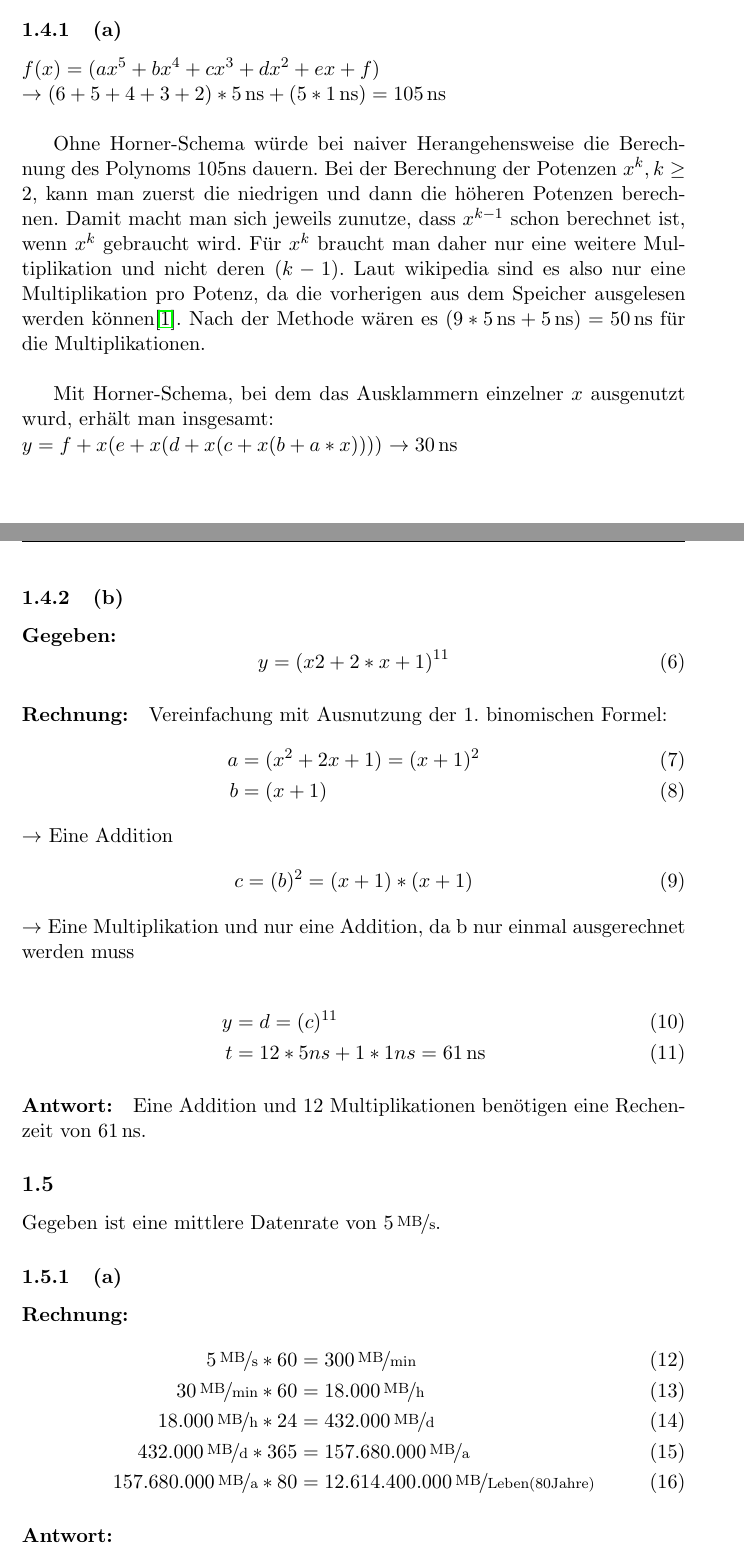
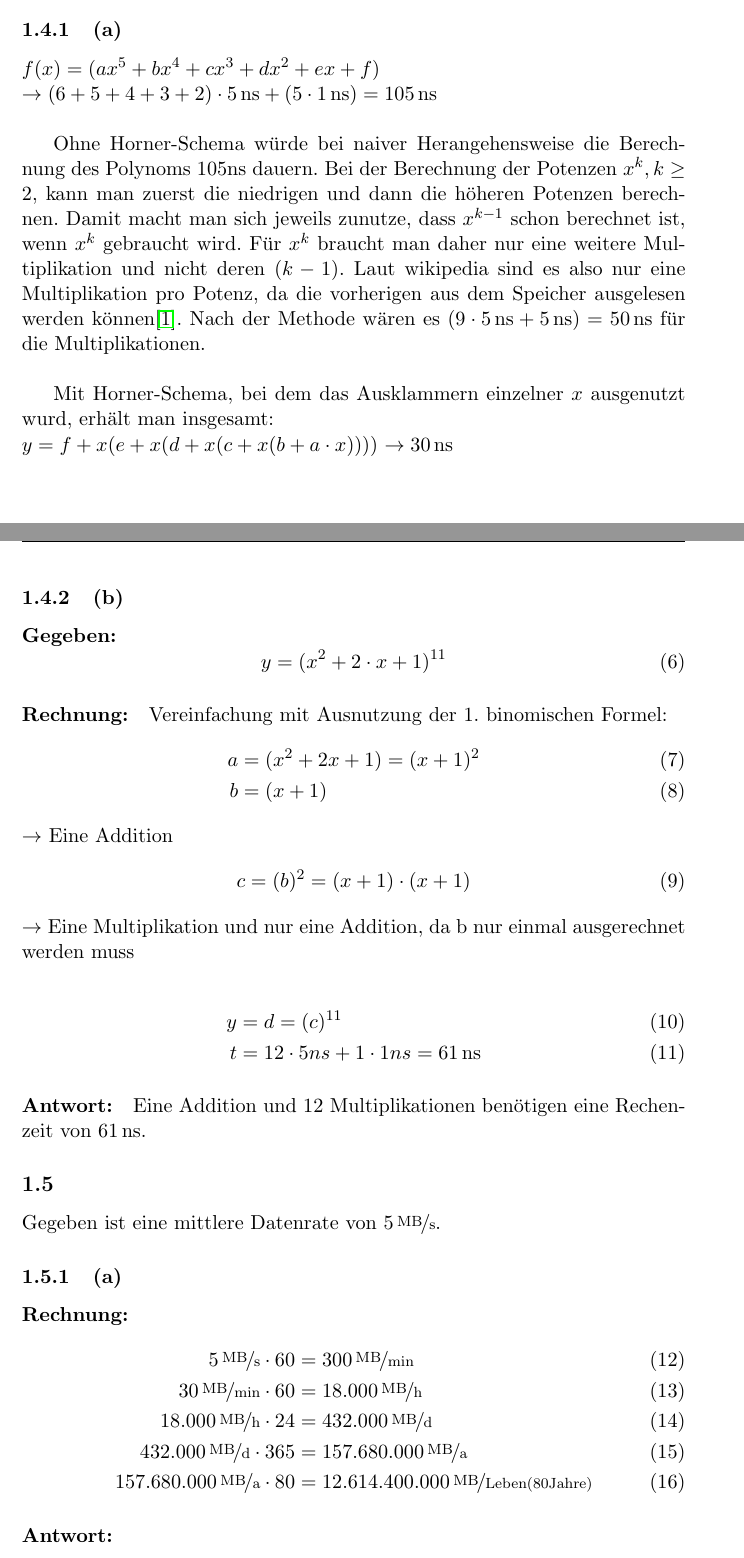
Before and after one commit to timesqueezer/uni, a LaTeX problem sheet (s1/rs/w1/homework.tex): two parts of pages 3 and 4 of 7, joined at a grey line, cut so that both start at the same text. Compiled offline with pdfLaTeX.

Commit message:
Replaced * with \cdots

```diff
--- a/s1/rs/w1/homework.tex
+++ b/s1/rs/w1/homework.tex
@@ -70,15 +70,15 @@ Nachteile liegen vor allem im Bereich der Sicherheit, die bei dem Aufkommen des
 \subsubsection{(a)} % 1.4 (a)
 
 $f(x) = (ax^{5} + bx^{4} + cx^{3} + dx^{2} + ex + f)\\$
-$\rightarrow (6 + 5 + 4 + 3 + 2) * \unit[5]{ns} + (5 * \unit[1]{ns}) = \unit[105]{ns}\\$
+$\rightarrow (6 + 5 + 4 + 3 + 2) \cdot \unit[5]{ns} + (5 \cdot \unit[1]{ns}) = \unit[105]{ns}\\$
 
 Ohne Horner-Schema würde bei naiver Herangehensweise die Berechnung des Polynoms 105ns dauern.
 Bei der Berechnung der Potenzen $x^k, k\geq2$, kann man zuerst die niedrigen und dann die höheren Potenzen berechnen. Damit macht man sich jeweils zunutze, dass $x^{k-1}$ schon berechnet ist, wenn $x^{k}$ gebraucht wird. Für $x^{k}$ braucht man daher nur eine weitere Multiplikation und nicht deren $(k-1)$.
 Laut wikipedia sind es also nur eine Multiplikation pro Potenz, da die vorherigen aus dem Speicher ausgelesen werden können\cite{wiki:1}.
-Nach der Methode wären es $(9*\unit[5]{ns} + \unit[5]{ns}) = \unit[50]{ns}$ für die Multiplikationen.\\
+Nach der Methode wären es $(9\cdot\unit[5]{ns} + \unit[5]{ns}) = \unit[50]{ns}$ für die Multiplikationen.\\
 
 Mit Horner-Schema, bei dem das Ausklammern einzelner $x$ ausgenutzt wurd, erhält man insgesamt:\\
-$y = f + x (e + x ( d + x ( c + x ( b + a * x ))))$
+$y = f + x (e + x ( d + x ( c + x ( b + a \cdot x ))))$
 $\rightarrow \unit[30]{ns}$
 
 \newpage
@@ -87,7 +87,7 @@ $\rightarrow \unit[30]{ns}$
 
 \paragraph{Gegeben:}
 \begin{equation}
-y = (x2+2*x+1)^{11}
+y = (x^{2}+2\cdot x+1)^{11}
 \end{equation}
 
 \paragraph{Rechnung:}
@@ -99,12 +99,12 @@ b &= (x+1)
 \end{align}
 $\rightarrow$ Eine Addition
 \begin{align}
-c &= (b)^2=(x+1)*(x+1)
+c &= (b)^2=(x+1)\cdot(x+1)
 \end{align}
 $\rightarrow$ Eine Multiplikation und nur eine Addition, da b nur einmal ausgerechnet werden muss\\
 \begin{align}
 y &= d=(c)^{11}\\
-t &= 12*5ns + 1*1ns = \unit[61]{ns}
+t &= 12\cdot 5ns + 1 \cdot 1ns = \unit[61]{ns}
 \end{align}
 
 \paragraph{Antwort:}
@@ -118,11 +118,11 @@ Gegeben ist eine mittlere Datenrate von $\unitfrac[5]{MB}{s}$.
 \paragraph{Rechnung:}
 
 \begin{align}
-\unitfrac[5]{MB}{s}*60 &= \unitfrac[300]{MB}{min}\\
-\unitfrac[30]{MB}{min}*60 &= \unitfrac[18.000]{MB}{h}\\
-\unitfrac[18.000]{MB}{h}*24 &=  \unitfrac[432.000]{MB}{d}\\
-\unitfrac[432.000]{MB}{d}*365 &= \unitfrac[157.680.000]{MB}{a}\\
-\unitfrac[157.680.000]{MB}{a}*80 &= \unitfrac[12.614.400.000]{MB}{Leben(80 Jahre)}
+\unitfrac[5]{MB}{s}\cdot60 &= \unitfrac[300]{MB}{min}\\
+\unitfrac[30]{MB}{min}\cdot60 &= \unitfrac[18.000]{MB}{h}\\
+\unitfrac[18.000]{MB}{h}\cdot24 &=  \unitfrac[432.000]{MB}{d}\\
+\unitfrac[432.000]{MB}{d}\cdot365 &= \unitfrac[157.680.000]{MB}{a}\\
+\unitfrac[157.680.000]{MB}{a}\cdot80 &= \unitfrac[12.614.400.000]{MB}{Leben(80 Jahre)}
 \end{align}
 
 \paragraph{Antwort:}
```
Also changed, not shown: s1/rs/w1/homework.pdf, s1/rs/w1/homework.tex (10 more changed lines).
